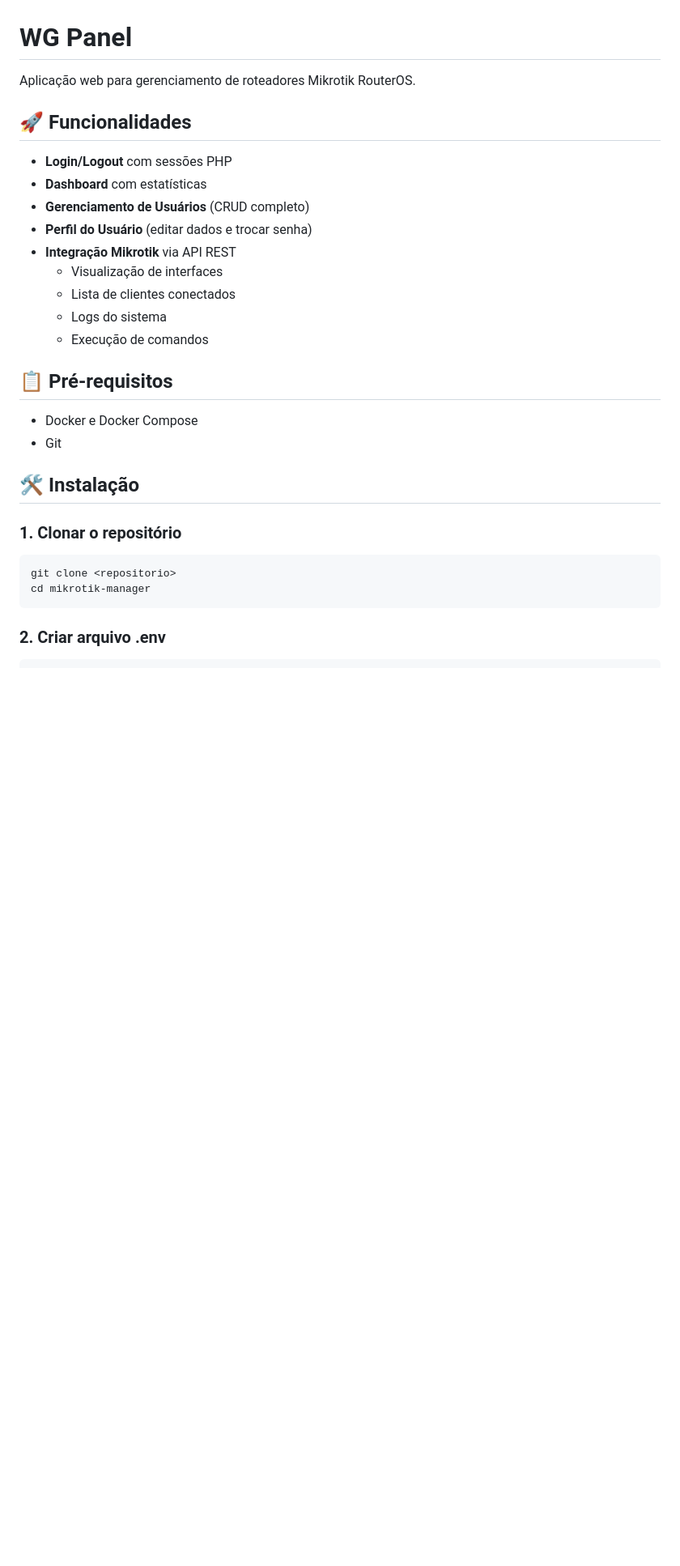
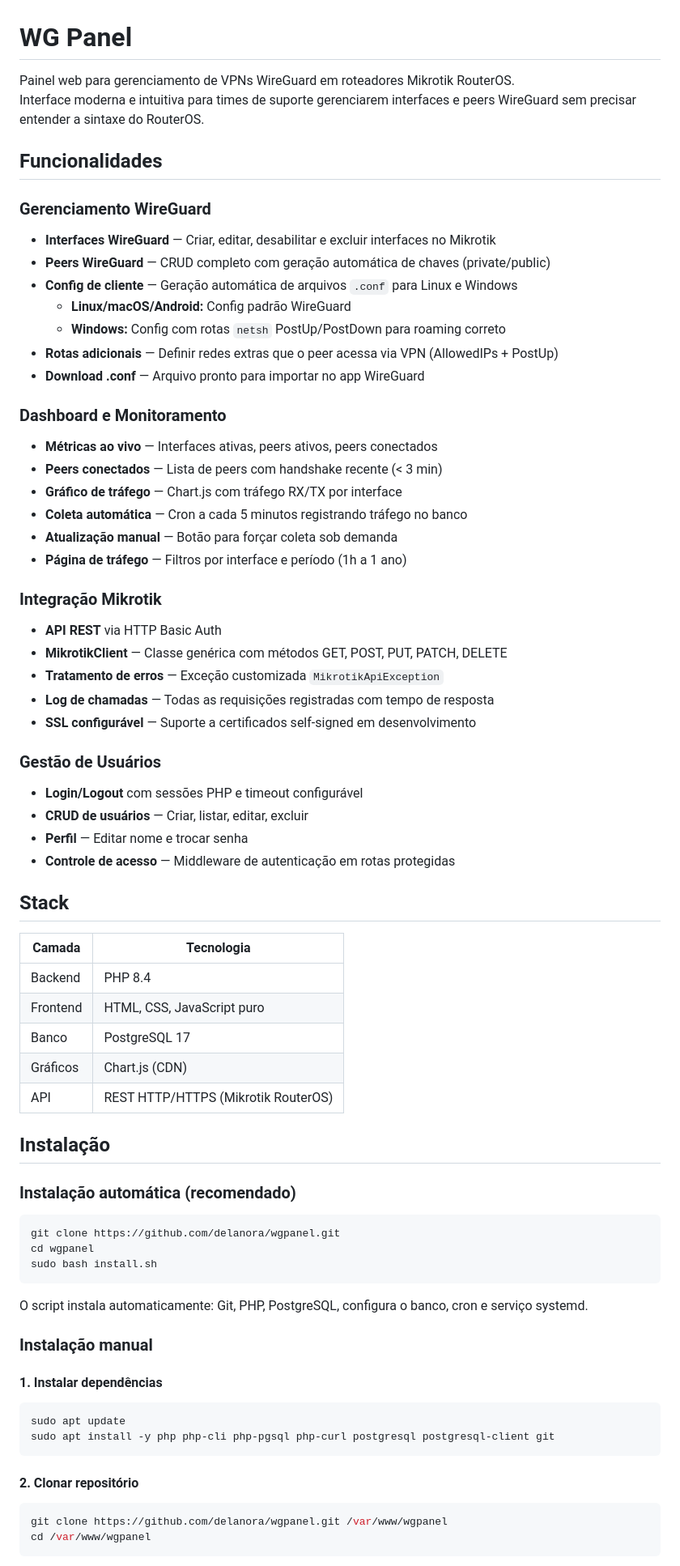
Before and after one commit to delanora/wgpanel, a Markdown page: README.md, the part around one of its changes. Shown at 81% size. Rendered like a GitHub page; blank space fills up the shorter version.

````diff
--- a/README.md
+++ b/README.md
@@ -1,31 +1,75 @@
 # WG Panel
 
-Aplicação web para gerenciamento de roteadores Mikrotik RouterOS.
+Painel web para gerenciamento de VPNs WireGuard em roteadores Mikrotik RouterOS.
+Interface moderna e intuitiva para times de suporte gerenciarem interfaces e peers WireGuard sem precisar entender a sintaxe do RouterOS.
 
-## 🚀 Funcionalidades
+## Funcionalidades
 
-- **Login/Logout** com sessões PHP
-- **Dashboard** com estatísticas
-- **Gerenciamento de Usuários** (CRUD completo)
-- **Perfil do Usuário** (editar dados e trocar senha)
-- **Integração Mikrotik** via API REST
-  - Visualização de interfaces
-  - Lista de clientes conectados
-  - Logs do sistema
-  - Execução de comandos
+### Gerenciamento WireGuard
+- **Interfaces WireGuard** — Criar, editar, desabilitar e excluir interfaces no Mikrotik
+- **Peers WireGuard** — CRUD completo com geração automática de chaves (private/public)
+- **Config de cliente** — Geração automática de arquivos `.conf` para Linux e Windows
+  - **Linux/macOS/Android:** Config padrão WireGuard
+  - **Windows:** Config com rotas `netsh` PostUp/PostDown para roaming correto
+- **Rotas adicionais** — Definir redes extras que o peer acessa via VPN (AllowedIPs + PostUp)
+- **Download .conf** — Arquivo pronto para importar no app WireGuard
 
-## 📋 Pré-requisitos
+### Dashboard e Monitoramento
+- **Métricas ao vivo** — Interfaces ativas, peers ativos, peers conectados
+- **Peers conectados** — Lista de peers com handshake recente (< 3 min)
+- **Gráfico de tráfego** — Chart.js com tráfego RX/TX por interface
+- **Coleta automática** — Cron a cada 5 minutos registrando tráfego no banco
+- **Atualização manual** — Botão para forçar coleta sob demanda
+- **Página de tráfego** — Filtros por interface e período (1h a 1 ano)
 
-- Docker e Docker Compose
-- Git
+### Integração Mikrotik
+- **API REST** via HTTP Basic Auth
+- **MikrotikClient** — Classe genérica com métodos GET, POST, PUT, PATCH, DELETE
+- **Tratamento de erros** — Exceção customizada `MikrotikApiException`
+- **Log de chamadas** — Todas as requisições registradas com tempo de resposta
+- **SSL configurável** — Suporte a certificados self-signed em desenvolvimento
 
-## 🛠️ Instalação
+### Gestão de Usuários
+- **Login/Logout** com sessões PHP e timeout configurável
+- **CRUD de usuários** — Criar, listar, editar, excluir
+- **Perfil** — Editar nome e trocar senha
+- **Controle de acesso** — Middleware de autenticação em rotas protegidas
 
-### 1. Clonar o repositório
+## Stack
+
+| Camada | Tecnologia |
+|--------|-----------|
+| Backend | PHP 8.4 |
+| Frontend | HTML, CSS, JavaScript puro |
+| Banco | PostgreSQL 17 |
+| Gráficos | Chart.js (CDN) |
+| API | REST HTTP/HTTPS (Mikrotik RouterOS) |
+
+## Instalação
+
+### Instalação automática (recomendado)
 
 ```bash
-git clone <repositorio>
-cd mikrotik-manager
+git clone https://github.com/delanora/wgpanel.git
+cd wgpanel
+sudo bash install.sh
 ```
 
-### 2. Criar arquivo .env
+O script instala automaticamente: Git, PHP, PostgreSQL, configura o banco, cron e serviço systemd.
+
+### Instalação manual
+
+#### 1. Instalar dependências
+
+```bash
+sudo apt update
+sudo apt install -y php php-cli php-pgsql php-curl postgresql postgresql-client git
+```
+
+#### 2. Clonar repositório
+
+```bash
+git clone https://github.com/delanora/wgpanel.git /var/www/wgpanel
+cd /var/www/wgpanel
+```
+
````
Also changed, not shown: other parts of README.md (+98 -114 lines).
